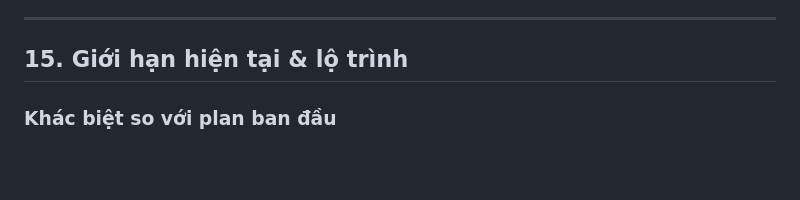
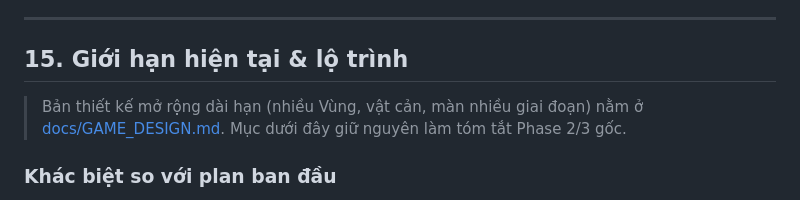
Before and after one commit to phulamhong/2048-merge, a Markdown page: docs/SPECS.md, the part around the change. Rendered like a GitHub page; blank space fills up the shorter version.

```diff
--- a/docs/SPECS.md
+++ b/docs/SPECS.md
@@ -575,6 +575,9 @@ Sau khi thêm, chạy `npm test`: `content.test.ts` sẽ bắt các lỗi tham c
 
 ## 15. Giới hạn hiện tại & lộ trình
 
+> Bản thiết kế mở rộng dài hạn (nhiều Vùng, vật cản, màn nhiều giai đoạn) nằm ở
+> [docs/GAME_DESIGN.md](./GAME_DESIGN.md). Mục dưới đây giữ nguyên làm tóm tắt Phase 2/3 gốc.
+
 ### Khác biệt so với plan ban đầu
 - HUD được vẽ trực tiếp trong `GameScene`, không tách thành `HUDScene` chạy song song.
 - Chưa có Boot/Preload và chưa sinh texture. Đồ hoạ tạm dùng emoji và Graphics vẽ trực tiếp.
```
Also changed, not shown: docs/GAME_DESIGN.md (added, +281 -0 lines).
